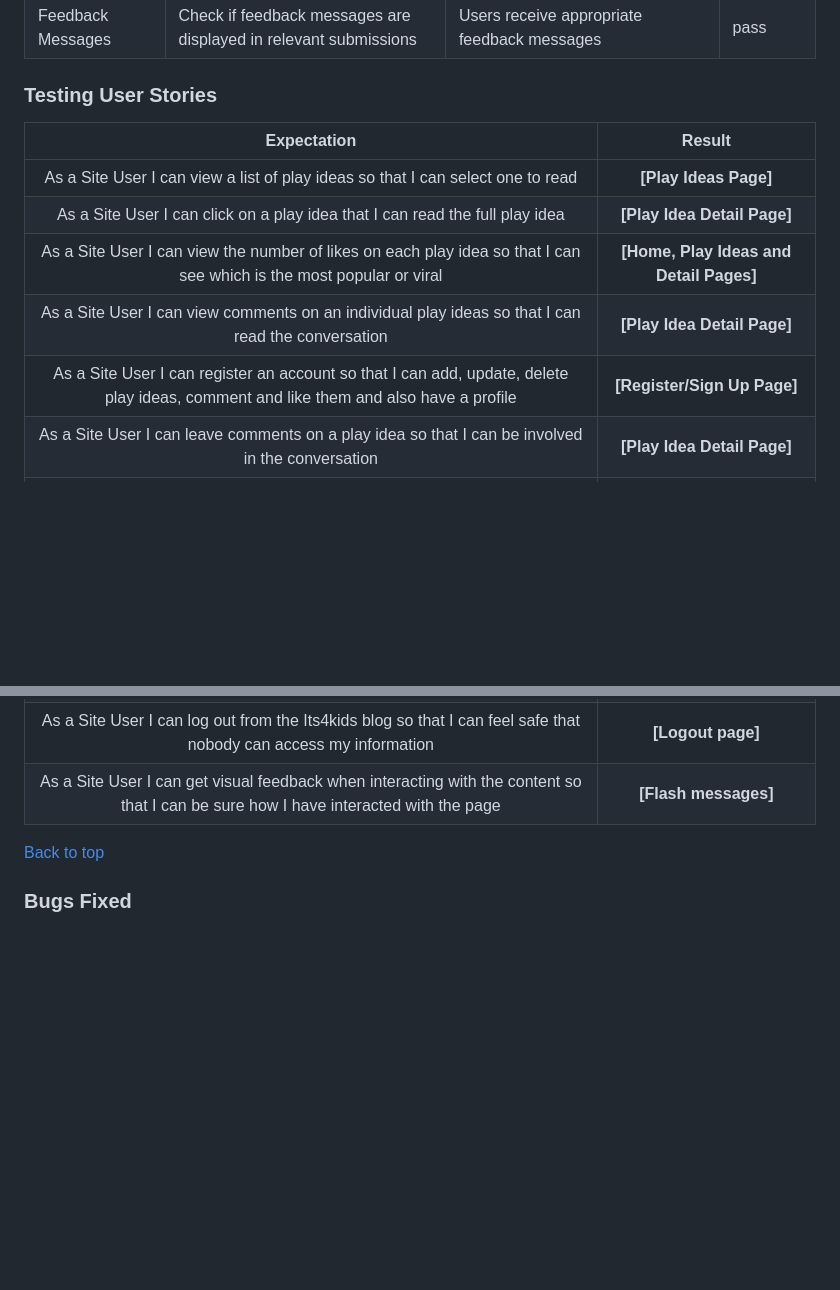
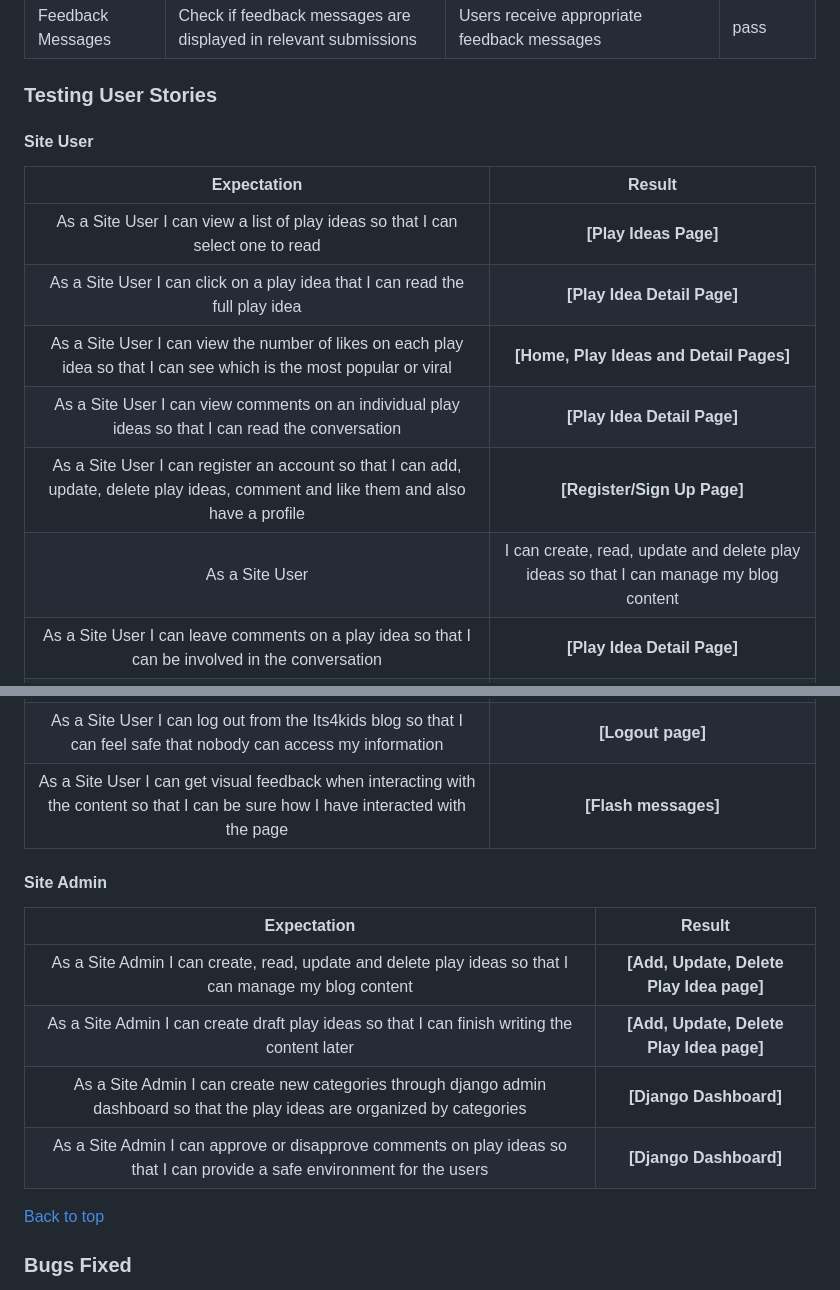
Before and after one commit to fmstacco/its4kids, a Markdown page: README.md, 2 parts joined by grey strips. Rendered like a GitHub page; folded sections open; blank space fills up the shorter version.

Commit message:
Add content to testing user stories to README

```diff
--- a/README.md
+++ b/README.md
@@ -569,6 +569,8 @@ Below are some examples of features tested manually.
 
 ### Testing User Stories
 
+#### **Site User**
+
 | Expectation                         | Result                          |
 | :---------------------------------: | :------------------------------:|
 |  As a Site User I can view a list of play ideas so that I can select one to read | **[Play Ideas Page]**  |
@@ -576,6 +578,7 @@ Below are some examples of features tested manually.
 |  As a Site User I can view the number of likes on each play idea so that I can see which is the most popular or viral |**[Home, Play Ideas and Detail Pages]**|
 | As a Site User I can view comments on an individual play ideas so that I can read the conversation | **[Play Idea Detail Page]**|
 |   As a Site User I can register an account so that I can add, update, delete play ideas, comment and like them and also have a profile | **[Register/Sign Up Page]**|
+| As a Site User | I can create, read, update and delete play ideas so that I can manage my blog content | **[Add, Update, Delete Play Idea page]** |
 | As a Site User I can leave comments on a play idea so that I can be involved in the conversation |**[Play Idea Detail Page]** |
 | As a Site User I can like or unlike a play idea so that I can interact with the content | **[Play Idea Detail Page]** |
 | As a Site User I can access the blog on different devices (mobile, tablet, desktop) for a seamless browsing experience | &check; |
@@ -586,7 +589,14 @@ Below are some examples of features tested manually.
 | As a Site User I can log out from the Its4kids blog so that I can feel safe that nobody can access my information | **[Logout page]** |
 | As a Site User I can get visual feedback when interacting with the content so that I can be sure how I have interacted with the page | **[Flash messages]** |
 
+#### **Site Admin**
 
+| Expectation                         | Result                          |
+| :---------------------------------: | :------------------------------:|
+| As a Site Admin I can create, read, update and delete play ideas so that I can manage my blog content | **[Add, Update, Delete Play Idea page]**  |
+| As a Site Admin I can create draft play ideas so that I can finish writing the content later| **[Add, Update, Delete Play Idea page]**  |
+| As a Site Admin I can create new categories through django admin dashboard so that the play ideas are organized by categories | **[Django Dashboard]**  |
+| As a Site Admin I can approve or disapprove comments on play ideas so that I can provide a safe environment for the users | **[Django Dashboard]**|
 
 
 [Back to top](<#contents>)
```
